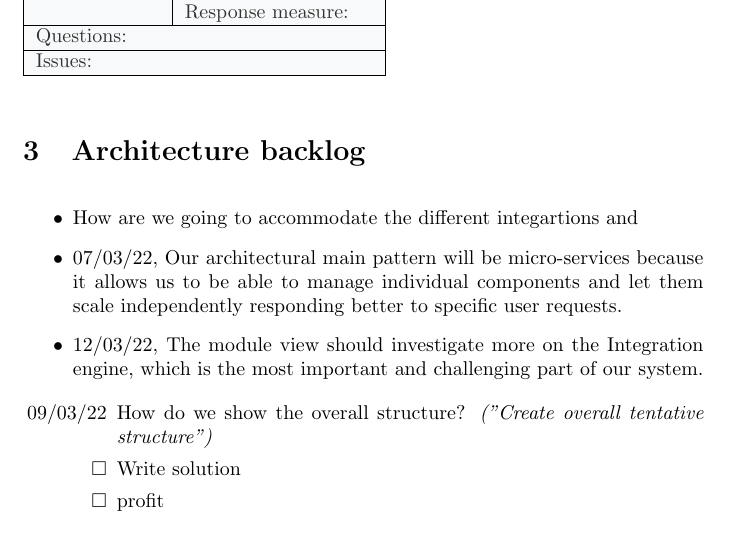
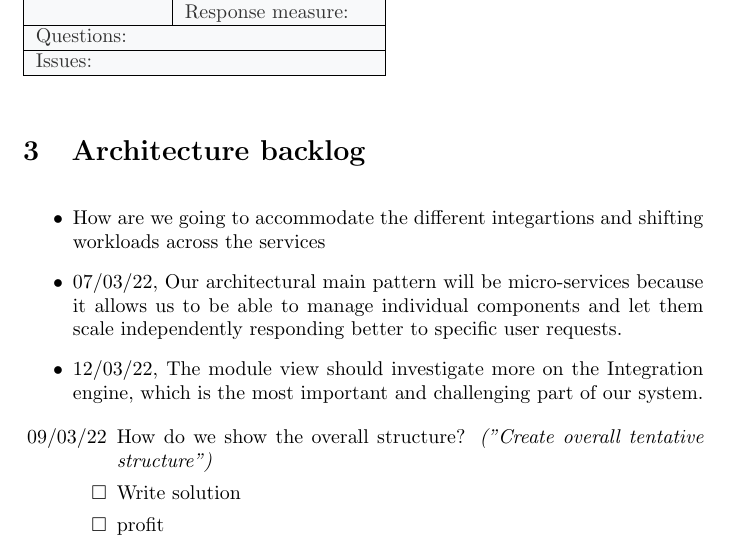
Before and after one commit to gianmarcomurru/Software_Architecture_1, a LaTeX document (main.tex): part of page 19 of 19, cut so that both start at the same text. Compiled offline with pdfLaTeX.

Commit message:
Updates from Overleaf

```diff
--- a/main.tex
+++ b/main.tex
@@ -177,7 +177,7 @@ The system should give an overview of a citizen's financial status, which includ
 
 \section{Architecture backlog}
 \begin{itemize}
-    \item How are we going to accommodate the different integartions and
+    \item How are we going to accommodate the different integartions and shifting workloads across the services
     \item 07/03/22, Our architectural main pattern will be micro-services because it allows us to be able to manage individual components and let them scale independently responding better to specific user requests.
     \item 12/03/22, The module view should investigate more on the Integration engine, which is the most important and challenging part of our system.
 \end{itemize}
```
